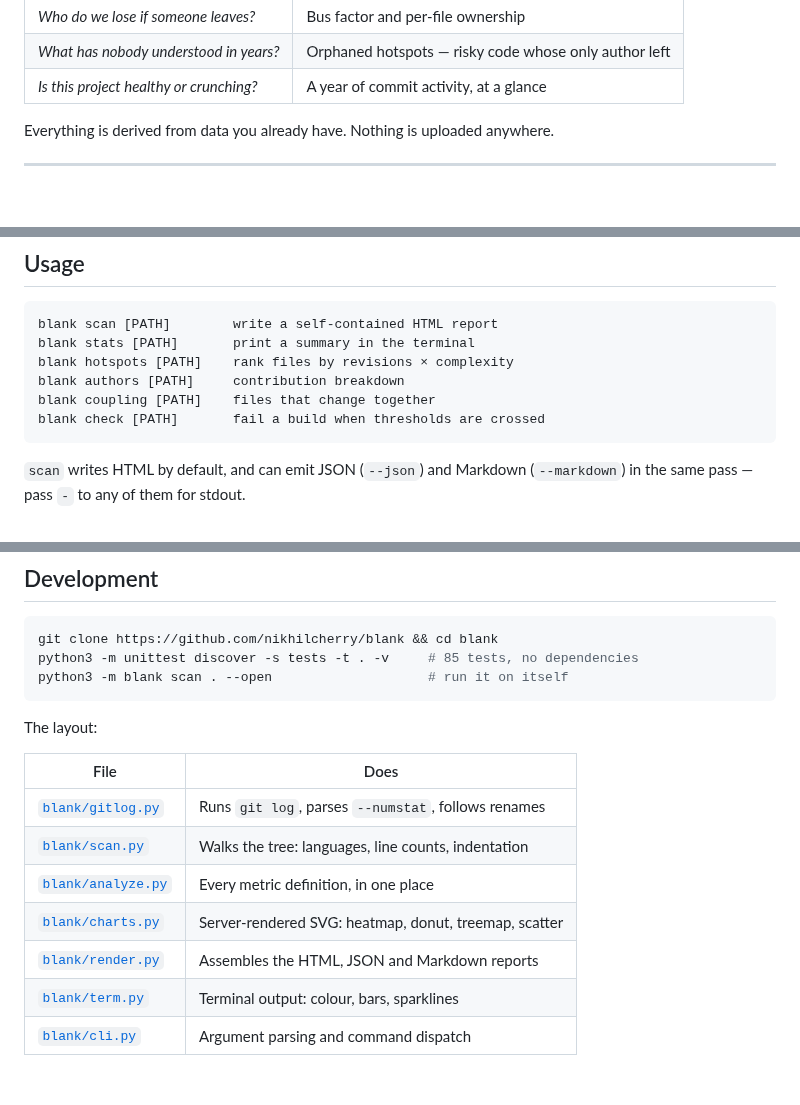
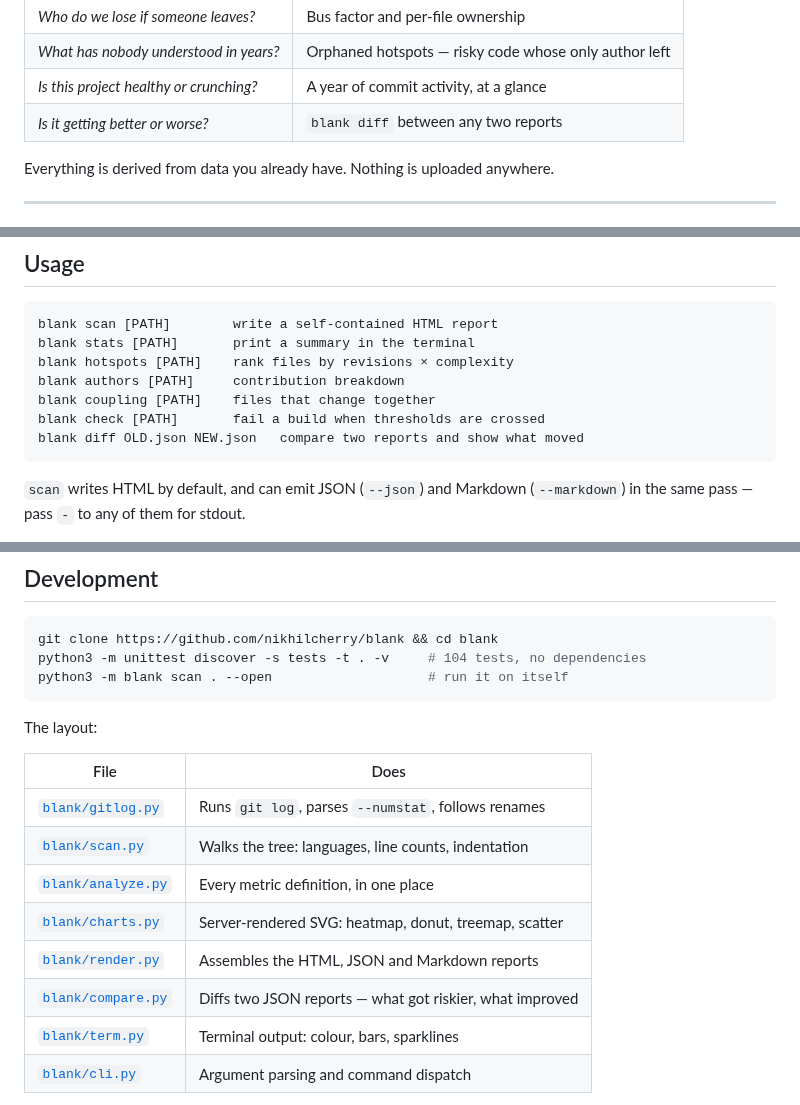
Before and after one commit to nikhilcherry/blank, a Markdown page: README.md, 3 parts joined by grey strips. Rendered like a GitHub page; blank space fills up the shorter version.

````diff
--- a/README.md
+++ b/README.md
@@ -41,6 +41,7 @@ files, and they never show up in a linter. They are the files that are **both**
 | *Who do we lose if someone leaves?* | Bus factor and per-file ownership |
 | *What has nobody understood in years?* | Orphaned hotspots — risky code whose only author left |
 | *Is this project healthy or crunching?* | A year of commit activity, at a glance |
+| *Is it getting better or worse?* | `blank diff` between any two reports |
 
 Everything is derived from data you already have. Nothing is uploaded anywhere.
 
@@ -78,6 +79,7 @@ blank hotspots [PATH]    rank files by revisions × complexity
 blank authors [PATH]     contribution breakdown
 blank coupling [PATH]    files that change together
 blank check [PATH]       fail a build when thresholds are crossed
+blank diff OLD.json NEW.json   compare two reports and show what moved
 ```
 
 `scan` writes HTML by default, and can emit JSON (`--json`) and Markdown (`--markdown`)
@@ -379,7 +421,7 @@ that a shorter window is often *more* useful, since last year's hotspots matter
 
 ```bash
 git clone https://github.com/nikhilcherry/blank && cd blank
-python3 -m unittest discover -s tests -t . -v     # 85 tests, no dependencies
+python3 -m unittest discover -s tests -t . -v     # 104 tests, no dependencies
 python3 -m blank scan . --open                    # run it on itself
 ```
 
@@ -392,6 +434,7 @@ The layout:
 | [`blank/analyze.py`](blank/analyze.py) | Every metric definition, in one place |
 | [`blank/charts.py`](blank/charts.py) | Server-rendered SVG: heatmap, donut, treemap, scatter |
 | [`blank/render.py`](blank/render.py) | Assembles the HTML, JSON and Markdown reports |
+| [`blank/compare.py`](blank/compare.py) | Diffs two JSON reports — what got riskier, what improved |
 | [`blank/term.py`](blank/term.py) | Terminal output: colour, bars, sparklines |
 | [`blank/cli.py`](blank/cli.py) | Argument parsing and command dispatch |
 
````
Also changed, not shown: other parts of README.md (+41 -1 lines), docs/img/terminal-diff.png (added), 5 other files.
